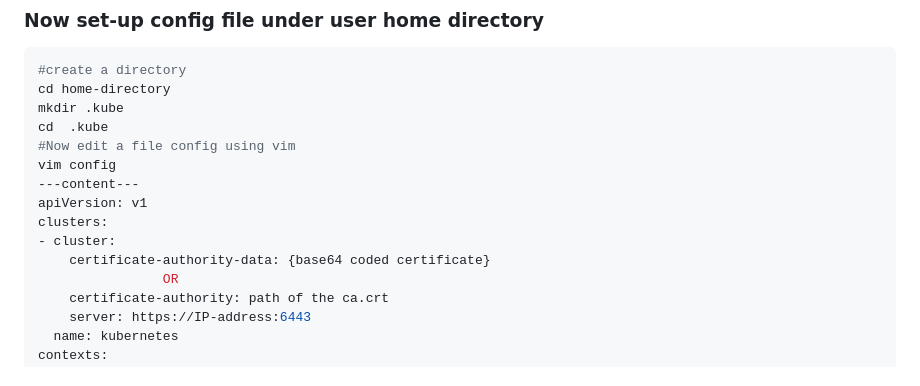
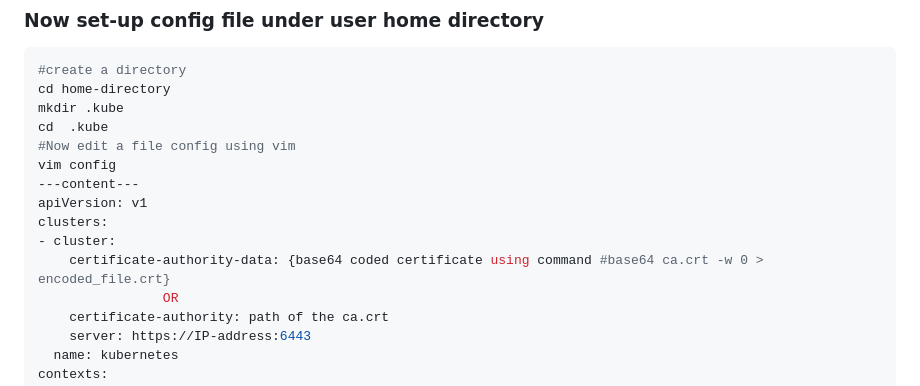
Before and after one commit to chethankush/scorpy, a Markdown page: yaml files/kubecluster/configure.md, the part around the change. Rendered like a GitHub page.

```diff
--- a/yaml files/kubecluster/configure.md
+++ b/yaml files/kubecluster/configure.md
@@ -55,7 +55,7 @@ vim config
 apiVersion: v1
 clusters:
 - cluster:
-    certificate-authority-data: {base64 coded certificate}
+    certificate-authority-data: {base64 coded certificate using command #base64 ca.crt -w 0 > encoded_file.crt}
                 OR
     certificate-authority: path of the ca.crt
     server: https://IP-address:6443
```
